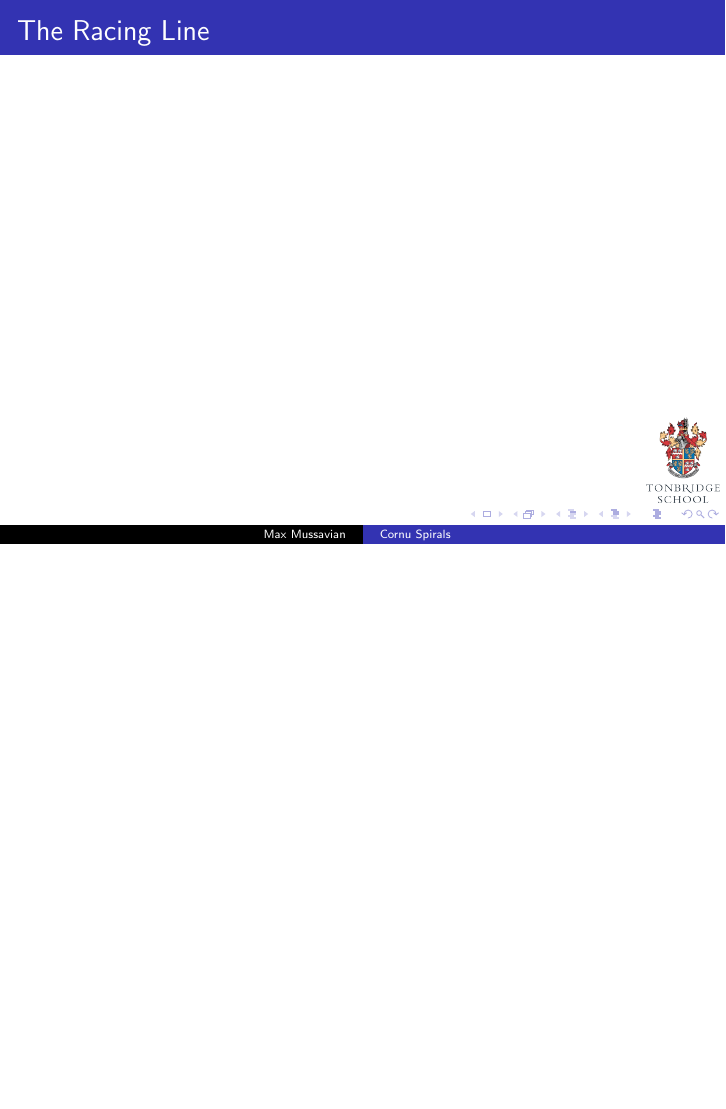
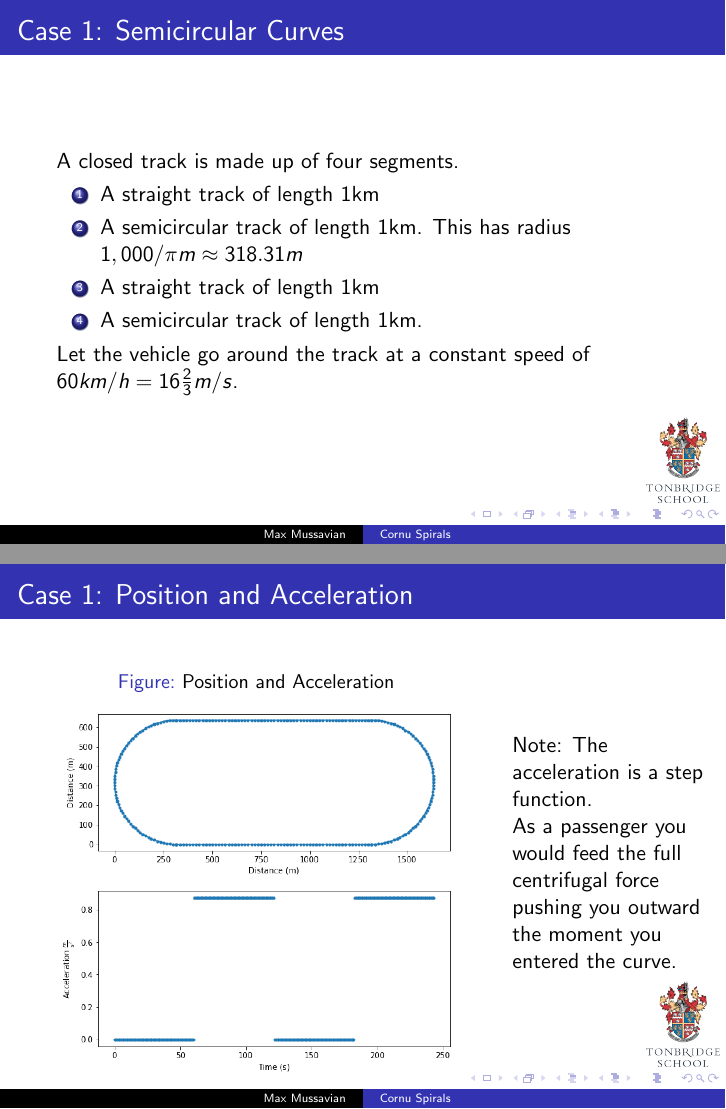
Before and after one commit to maxmussavian/euler-spiral, LaTeX slides (Presentation/Presentation.tex): page 26 of 26 before the commit and pages 25 and 26 of 29 after it, the two joined at a grey line, the shorter picture padded with empty space. Compiled offline with pdfLaTeX.

Commit message:
Added Track Pictures

```diff
--- a/Presentation/Presentation.tex
+++ b/Presentation/Presentation.tex
@@ -297,0 +296,28 @@
+\begin{frame}{Case 1: Semicircular Curves}
+	A closed  track is made up of four segments.
+	\begin{enumerate}
+		\item A straight track of length 1km
+		\item A semicircular track of length 1km. This has radius $1,000 / \pi m \approx 318.31m$
+		\item A straight track of length 1km
+		\item A semicircular track of length 1km.
+	\end{enumerate}
+	Let the vehicle go around the track at a constant speed of $60 km/h = 16 \frac{2}{3} m/s$.
+\end{frame}
+
+\begin{frame}{Case 1: Position and Acceleration}
+	\begin{columns}
+		\begin{column}{0.8\textwidth}
+			\begin{figure}
+				\caption{Position and Acceleration}
+				\centering
+				\includegraphics[width=70mm, scale=0.2]{circular_track.png}
+			\end{figure}
+		\end{column}
+		\begin{column}{0.33\textwidth}
+			Note: The acceleration is a step function.
+
+
+			As a passenger you would feed the full centrifugal force pushing you outward the moment you entered the curve.
+		\end{column}
+	\end{columns}
+\end{frame}
@@ -298,4 +343,3 @@
 
 \end{frame}
 
-\begin{frame}{The Racing Line}
@@ -301,0 +350 @@
+				\caption{Position and Acceleration}
```
Also changed, not shown: Presentation/Presentation.pdf, Presentation/circular_track.png (added), Presentation/circular_vs_euler_track.png (added), Presentation/euler_track.png (added), Presentation/Presentation.tex (55 more changed lines), 4 other files.
